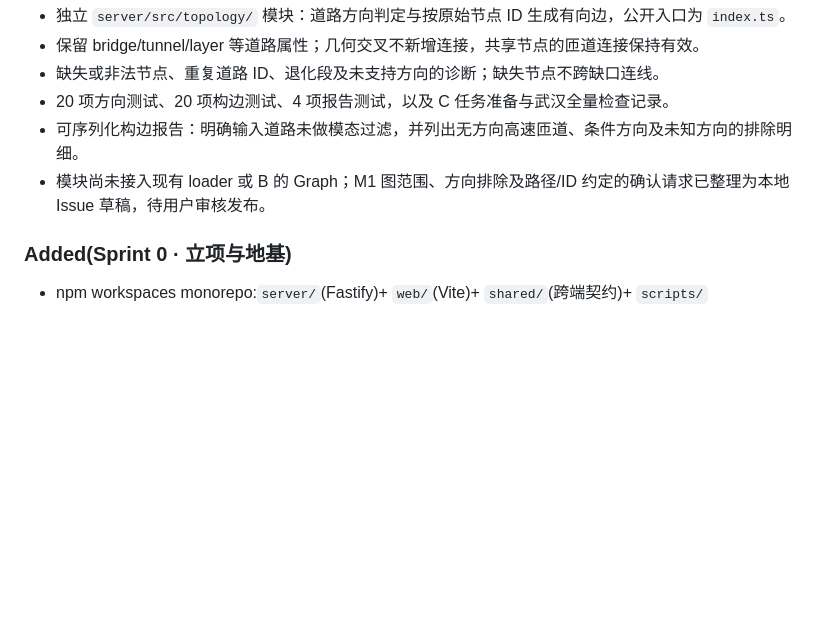
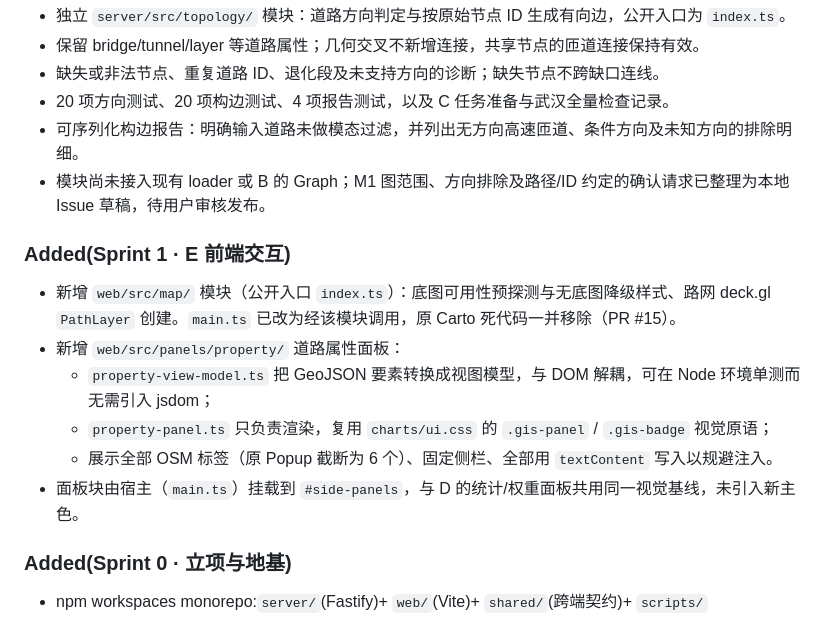
Before and after one commit to rrrexfield/Road-Network-Modeling-System, a Markdown page: docs/CHANGELOG.md, the part around the change. Rendered like a GitHub page; blank space fills up the shorter version.

Commit message:
docs: 补充 Sprint 1 E 前端交互的 CHANGELOG 与 AI 使用日志

```diff
--- a/docs/CHANGELOG.md
+++ b/docs/CHANGELOG.md
@@ -39,6 +39,15 @@
 - 可序列化构边报告：明确输入道路未做模态过滤，并列出无方向高速匝道、条件方向及未知方向的排除明细。
 - 模块尚未接入现有 loader 或 B 的 Graph；M1 图范围、方向排除及路径/ID 约定的确认请求已整理为本地 Issue 草稿，待用户审核发布。
 
+### Added(Sprint 1 · E 前端交互)
+
+- 新增 `web/src/map/` 模块（公开入口 `index.ts`）：底图可用性预探测与无底图降级样式、路网 deck.gl `PathLayer` 创建。`main.ts` 已改为经该模块调用，原 Carto 死代码一并移除（PR #15）。
+- 新增 `web/src/panels/property/` 道路属性面板：
+  - `property-view-model.ts` 把 GeoJSON 要素转换成视图模型，与 DOM 解耦，可在 Node 环境单测而无需引入 jsdom；
+  - `property-panel.ts` 只负责渲染，复用 `charts/ui.css` 的 `.gis-panel` / `.gis-badge` 视觉原语；
+  - 展示全部 OSM 标签（原 Popup 截断为 6 个）、固定侧栏、全部用 `textContent` 写入以规避注入。
+- 面板块由宿主（`main.ts`）挂载到 `#side-panels`，与 D 的统计/权重面板共用同一视觉基线，未引入新主色。
+
 ### Added(Sprint 0 · 立项与地基)
 
 - npm workspaces monorepo:`server/`(Fastify)+ `web/`(Vite)+ `shared/`(跨端契约)+ `scripts/`
```
Also changed, not shown: docs/AI日志.md (+3 -0 lines).
